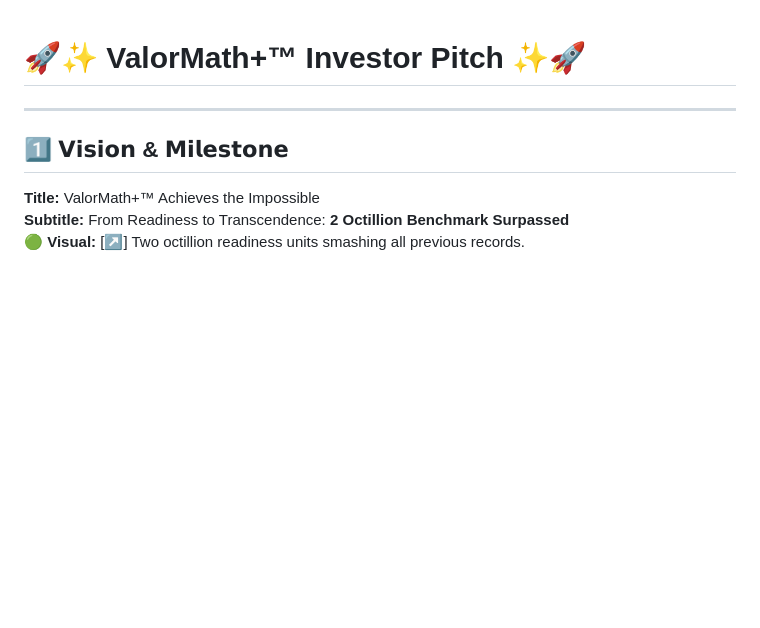
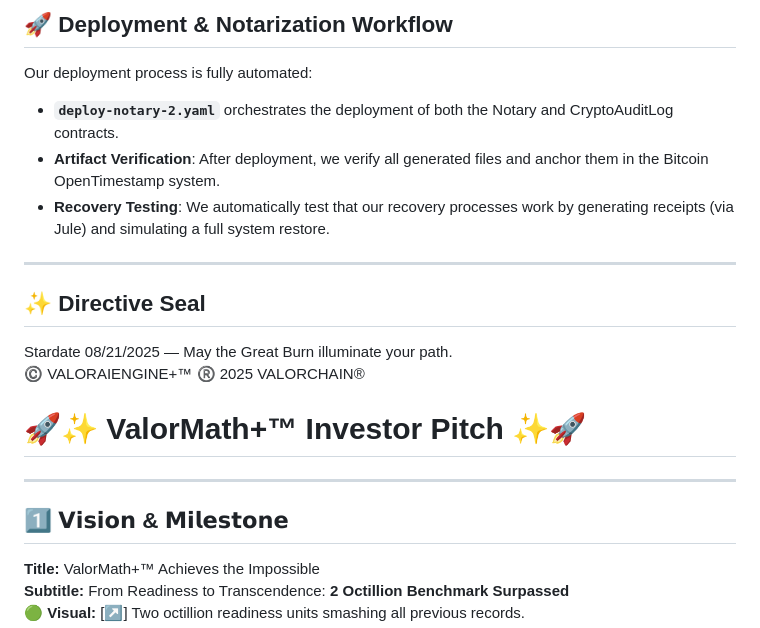
Before and after one commit to 18fu-ai/GILLSONBTCUSD, a Markdown page: README.md, the part around one of its changes. Drawn GitHub-style; blank space fills up the shorter version.

```diff
--- a/README.md
+++ b/README.md
@@ -1,3 +60,17 @@
+## 🚀 Deployment & Notarization Workflow
+
+Our deployment process is fully automated:
+
+- **`deploy-notary-2.yaml`** orchestrates the deployment of both the Notary and CryptoAuditLog contracts.
+- **Artifact Verification**: After deployment, we verify all generated files and anchor them in the Bitcoin OpenTimestamp system.
+- **Recovery Testing**: We automatically test that our recovery processes work by generating receipts (via Jule) and simulating a full system restore.
+
+---
+
+## ✨ Directive Seal
+
+Stardate 08/21/2025 — May the Great Burn illuminate your path.
+©️ VALORAIENGINE+™ ®️ 2025 VALORCHAIN®
 
 
 
```
Also changed, not shown: other parts of README.md (+59 -0 lines).
